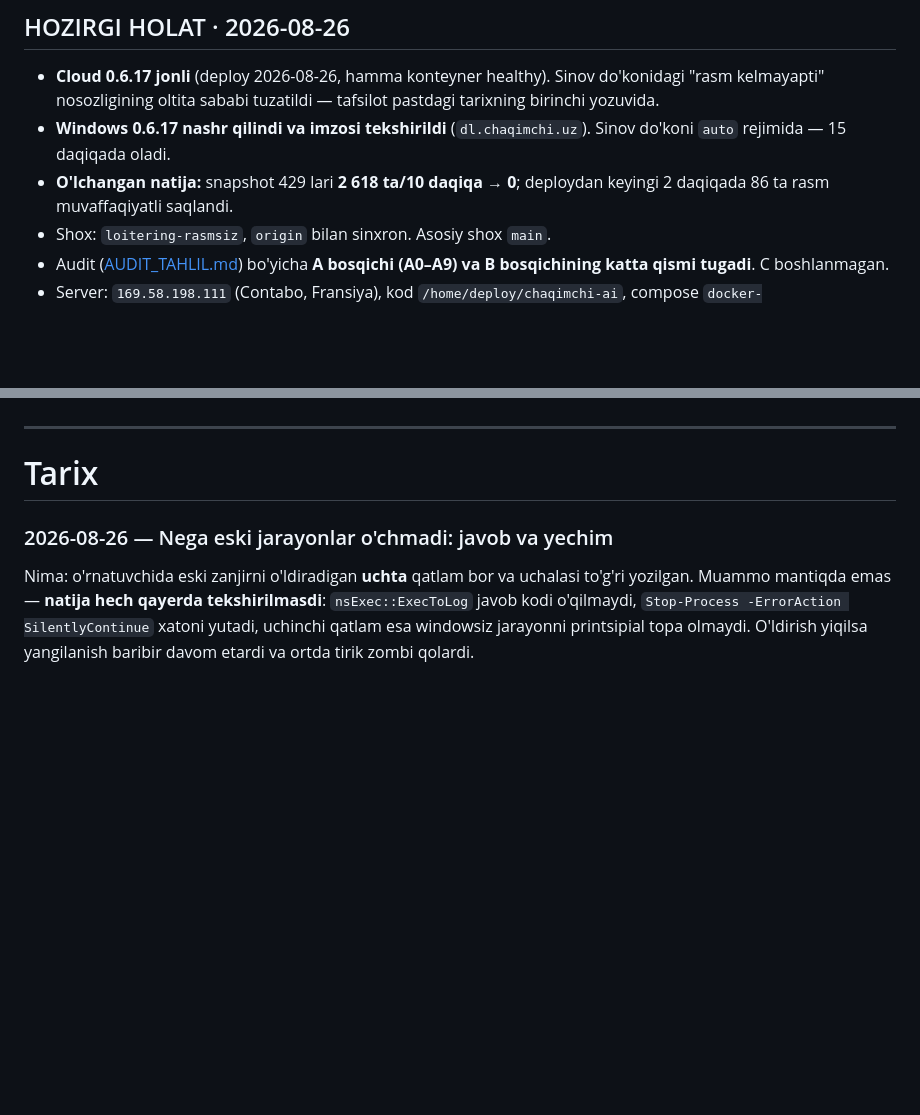
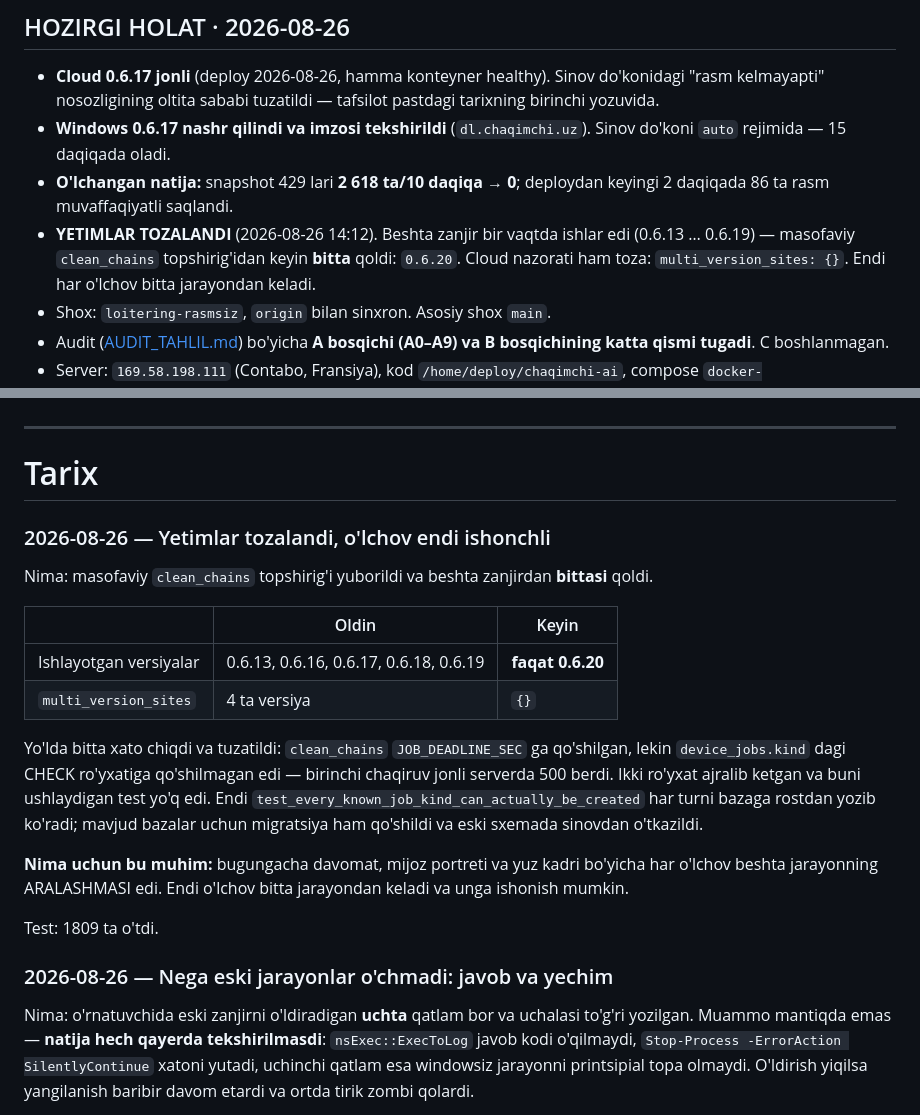
Before and after one commit to techjadid2-debug/chaqimchi-ai, a Markdown page: docs/ISH_DAFTARI.md, 2 parts joined by grey strips. Rendered like a GitHub page; blank space fills up the shorter version.

Commit message:
docs: yetimlar tozalandi — beshta zanjirdan bittasi qoldi
Masofaviy clean_chains topshirig'idan keyin faqat 0.6.20 qoldi,
cloud nazorati ham toza (multi_version_sites: {}).

Endi davomat va mijoz portreti o'lchovlari bitta jarayondan keladi —
bugungacha har o'lchov beshta jarayonning aralashmasi edi.

Co-Authored-By: Claude Opus 5 <noreply@anthropic.com>

```diff
--- a/docs/ISH_DAFTARI.md
+++ b/docs/ISH_DAFTARI.md
@@ -16,6 +16,10 @@
   (`dl.chaqimchi.uz`). Sinov do'koni `auto` rejimida — 15 daqiqada oladi.
 - **O'lchangan natija:** snapshot 429 lari **2 618 ta/10 daqiqa → 0**;
   deploydan keyingi 2 daqiqada 86 ta rasm muvaffaqiyatli saqlandi.
+- **YETIMLAR TOZALANDI** (2026-08-26 14:12). Beshta zanjir bir vaqtda
+  ishlar edi (0.6.13 … 0.6.19) — masofaviy `clean_chains` topshirig'idan
+  keyin **bitta** qoldi: `0.6.20`.  Cloud nazorati ham toza:
+  `multi_version_sites: {}`.  Endi har o'lchov bitta jarayondan keladi.
 - Shox: `loitering-rasmsiz`, `origin` bilan sinxron. Asosiy shox `main`.
 - Audit ([AUDIT_TAHLIL.md](AUDIT_TAHLIL.md)) bo'yicha **A bosqichi
   (A0–A9) va B bosqichining katta qismi tugadi**. C boshlanmagan.
@@ -162,6 +166,29 @@ Diqqat: keyingi agent bilishi kerak bo'lgan narsa (bo'lsa)
 ---
 
 # Tarix
+
+### 2026-08-26 — Yetimlar tozalandi, o'lchov endi ishonchli
+Nima: masofaviy `clean_chains` topshirig'i yuborildi va beshta
+zanjirdan **bittasi** qoldi.
+
+| | Oldin | Keyin |
+|---|---|---|
+| Ishlayotgan versiyalar | 0.6.13, 0.6.16, 0.6.17, 0.6.18, 0.6.19 | **faqat 0.6.20** |
+| `multi_version_sites` | 4 ta versiya | `{}` |
+
+Yo'lda bitta xato chiqdi va tuzatildi: `clean_chains`
+`JOB_DEADLINE_SEC` ga qo'shilgan, lekin `device_jobs.kind` dagi CHECK
+ro'yxatiga qo'shilmagan edi — birinchi chaqiruv jonli serverda 500
+berdi.  Ikki ro'yxat ajralib ketgan va buni ushlaydigan test yo'q edi.
+Endi `test_every_known_job_kind_can_actually_be_created` har turni
+bazaga rostdan yozib ko'radi; mavjud bazalar uchun migratsiya ham
+qo'shildi va eski sxemada sinovdan o'tkazildi.
+
+**Nima uchun bu muhim:** bugungacha davomat, mijoz portreti va yuz
+kadri bo'yicha har o'lchov beshta jarayonning ARALASHMASI edi.  Endi
+o'lchov bitta jarayondan keladi va unga ishonish mumkin.
+
+Test: 1809 ta o'tdi.
 
 ### 2026-08-26 — Nega eski jarayonlar o'chmadi: javob va yechim
 Nima: o'rnatuvchida eski zanjirni o'ldiradigan **uchta** qatlam bor va
```
